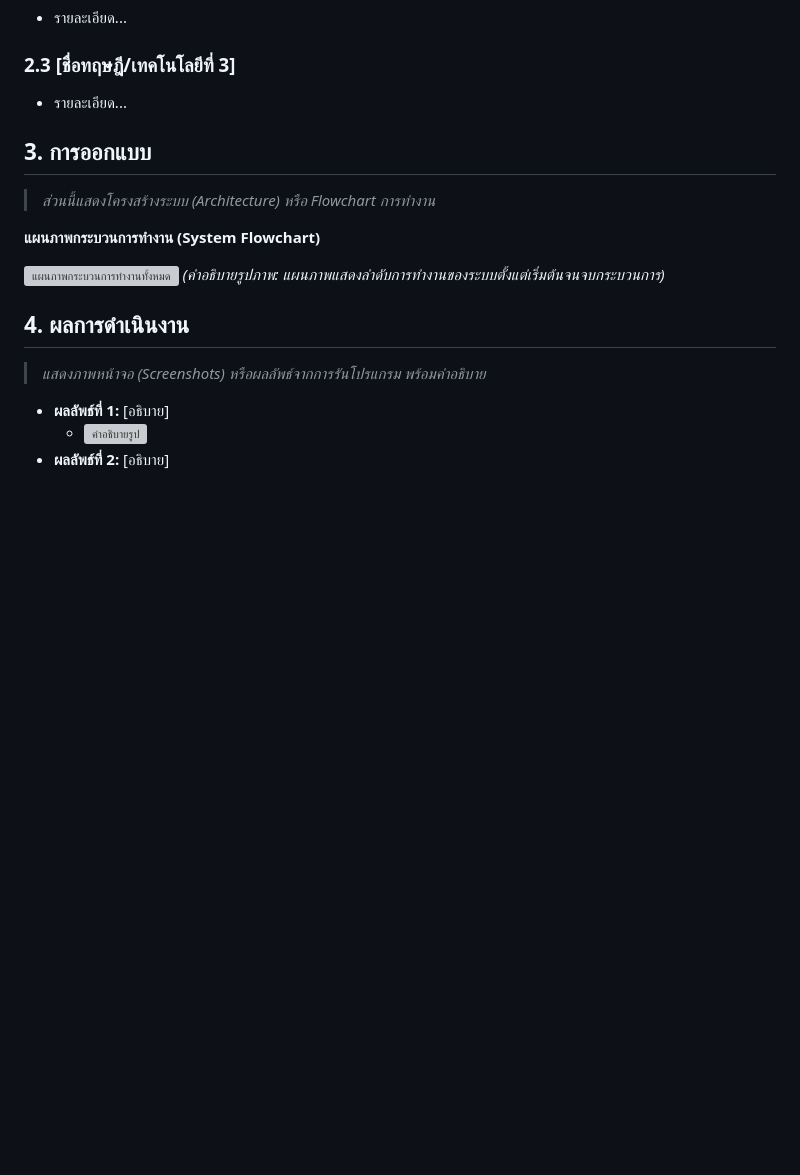
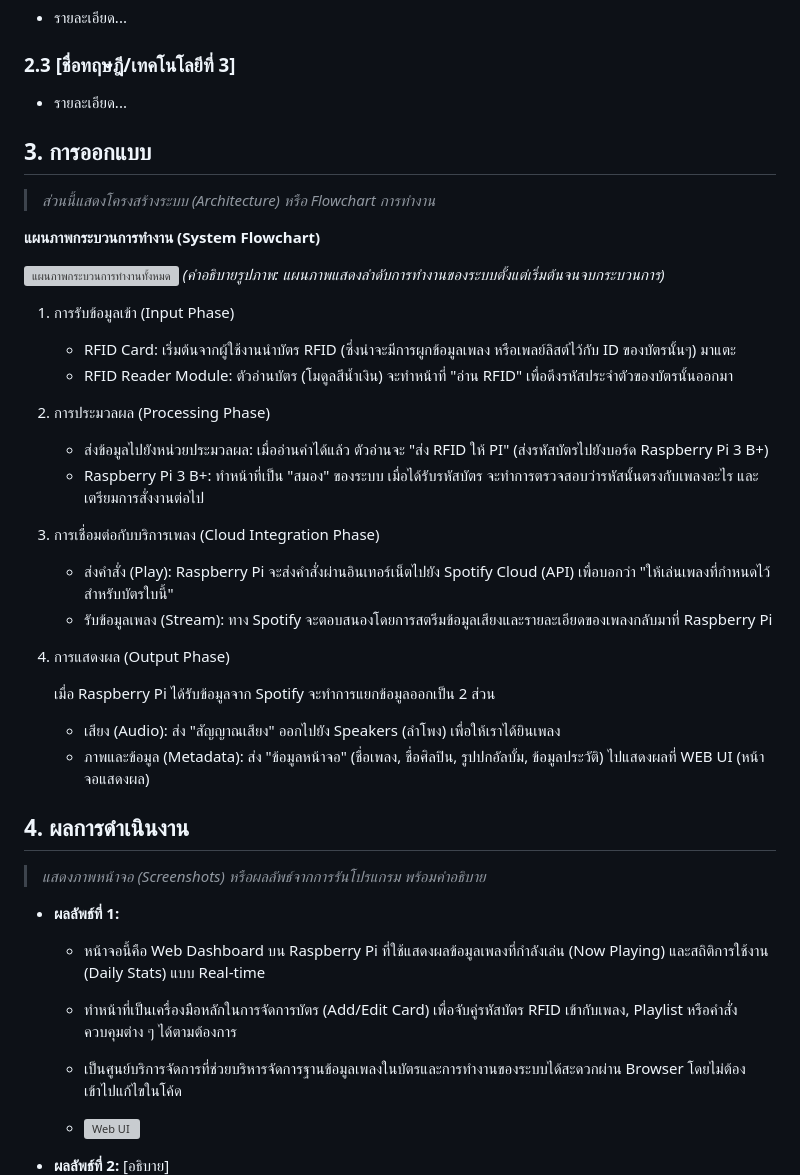
Before and after one commit to CYP777/os-project-g03, a Markdown page: ENG23 3054_Sec2_Group03_Report.md, the part around one of its changes. Rendered like a GitHub page; blank space fills up the shorter version; grey boxes are pictures that could not be loaded.

Commit message:
Add Section 3-4 to Report But Still In Progress Not Yet

```diff
--- a/ENG23 3054_Sec2_Group03_Report.md
+++ b/ENG23 3054_Sec2_Group03_Report.md
@@ -69,8 +69,29 @@
 *(คำอธิบายรูปภาพ: แผนภาพแสดงลำดับการทำงานของระบบตั้งแต่เริ่มต้นจนจบกระบวนการ)*
+1. การรับข้อมูลเข้า (Input Phase)
+    * RFID Card: เริ่มต้นจากผู้ใช้งานนำบัตร RFID (ซึ่งน่าจะมีการผูกข้อมูลเพลง หรือเพลย์ลิสต์ไว้กับ ID ของบัตรนั้นๆ) มาแตะ
+    * RFID Reader Module: ตัวอ่านบัตร (โมดูลสีน้ำเงิน) จะทำหน้าที่ "อ่าน RFID" เพื่อดึงรหัสประจำตัวของบัตรนั้นออกมา
+
+2. การประมวลผล (Processing Phase)
+    * ส่งข้อมูลไปยังหน่วยประมวลผล: เมื่ออ่านค่าได้แล้ว ตัวอ่านจะ "ส่ง RFID ให้ PI" (ส่งรหัสบัตรไปยังบอร์ด Raspberry Pi 3 B+)
+    * Raspberry Pi 3 B+: ทำหน้าที่เป็น "สมอง" ของระบบ เมื่อได้รับรหัสบัตร จะทำการตรวจสอบว่ารหัสนั้นตรงกับเพลงอะไร และเตรียมการสั่งงานต่อไป
+
+3. การเชื่อมต่อกับบริการเพลง (Cloud Integration Phase)
+    * ส่งคำสั่ง (Play): Raspberry Pi จะส่งคำสั่งผ่านอินเทอร์เน็ตไปยัง Spotify Cloud (API) เพื่อบอกว่า "ให้เล่นเพลงที่กำหนดไว้สำหรับบัตรใบนี้"
+    * รับข้อมูลเพลง (Stream): ทาง Spotify จะตอบสนองโดยการสตรีมข้อมูลเสียงและรายละเอียดของเพลงกลับมาที่ Raspberry Pi
+
+4. การแสดงผล (Output Phase)
+
+   เมื่อ Raspberry Pi ได้รับข้อมูลจาก Spotify จะทำการแยกข้อมูลออกเป็น 2 ส่วน
+    * เสียง (Audio): ส่ง "สัญญาณเสียง" ออกไปยัง Speakers (ลำโพง) เพื่อให้เราได้ยินเพลง
+    * ภาพและข้อมูล (Metadata): ส่ง "ข้อมูลหน้าจอ" (ชื่อเพลง, ชื่อศิลปิน, รูปปกอัลบั้ม, ข้อมูลประวัติ) ไปแสดงผลที่ WEB UI (หน้าจอแสดงผล)
 
 ## 4. ผลการดำเนินงาน
 > *แสดงภาพหน้าจอ (Screenshots) หรือผลลัพธ์จากการรันโปรแกรม พร้อมคำอธิบาย*
 
-* **ผลลัพธ์ที่ 1:** [อธิบาย]
-    * ![คำอธิบายรูป](ใส่_Link_หรือ_Path_รูปภาพตรงนี้_1.png)
+* **ผลลัพธ์ที่ 1:**
+    * หน้าจอนี้คือ Web Dashboard บน Raspberry Pi ที่ใช้แสดงผลข้อมูลเพลงที่กำลังเล่น (Now Playing) และสถิติการใช้งาน (Daily Stats) แบบ Real-time
+    * ทำหน้าที่เป็นเครื่องมือหลักในการจัดการบัตร (Add/Edit Card) เพื่อจับคู่รหัสบัตร RFID เข้ากับเพลง, Playlist หรือคำสั่งควบคุมต่าง ๆ ได้ตามต้องการ
+    * เป็นศูนย์บริการจัดการที่ช่วยบริหารจัดการฐานข้อมูลเพลงในบัตรและการทำงานของระบบได้สะดวกผ่าน Browser โดยไม่ต้องเข้าไปแก้ไขในโค้ด
+
+    * ![Web UI](https://external-content.duckduckgo.com/iu/?u=http%3A%2F%2Fdrive.google.com/uc?id=1fmZzngcqY08HO7WZ7iyz-j3uOFfeiclj)
 * **ผลลัพธ์ที่ 2:** [อธิบาย]
```
Also changed, not shown: other parts of ENG23 3054_Sec2_Group03_Report.md (+2 -2 lines).
